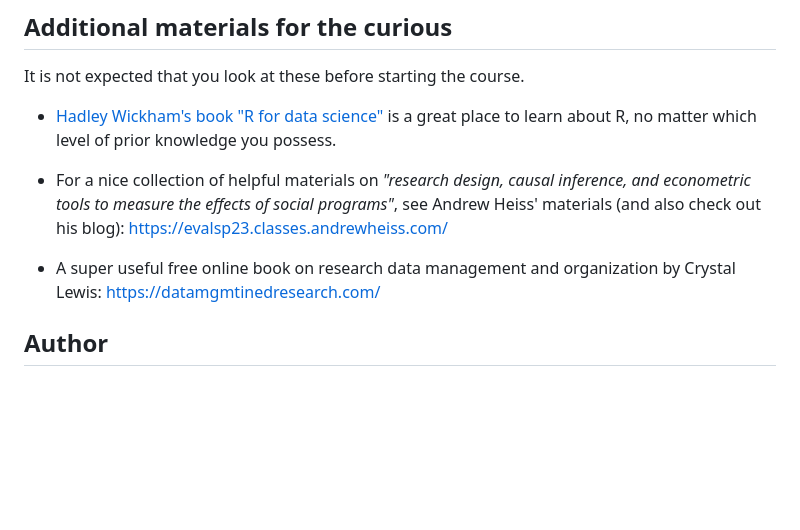
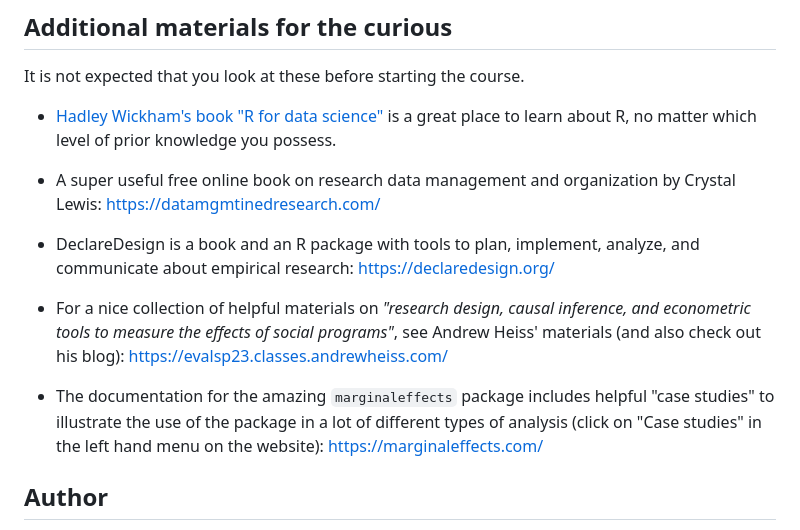
Before and after one commit to pgmj/RstudioQuartoIntro, a Markdown page: README.md, the part around the change. GitHub-like rendering; blank space fills up the shorter version.

Commit message:
fix links, etc minor

```diff
--- a/README.md
+++ b/README.md
@@ -134,9 +134,13 @@ It is not expected that you look at these before starting the course.
 
 - [Hadley Wickham's book "R for data science"](https://r4ds.hadley.nz/) is a great place to learn about R, no matter which level of prior knowledge you possess.
 
+- A super useful free online book on research data management and organization by Crystal Lewis: <https://datamgmtinedresearch.com/>
+
+- DeclareDesign is a book and an R package with tools to plan, implement, analyze, and communicate about empirical research: <https://declaredesign.org/>
+
 - For a nice collection of helpful materials on *"research design, causal inference, and econometric tools to measure the effects of social programs"*, see Andrew Heiss' materials (and also check out his blog):  <https://evalsp23.classes.andrewheiss.com/>
 
-- A super useful free online book on research data management and organization by Crystal Lewis: <https://datamgmtinedresearch.com/>
+- The documentation for the amazing `marginaleffects` package includes helpful "case studies" to illustrate the use of the package in a lot of different types of analysis (click on "Case studies" in the left hand menu on the website): <https://marginaleffects.com/>
 
 ## Author
 
```
